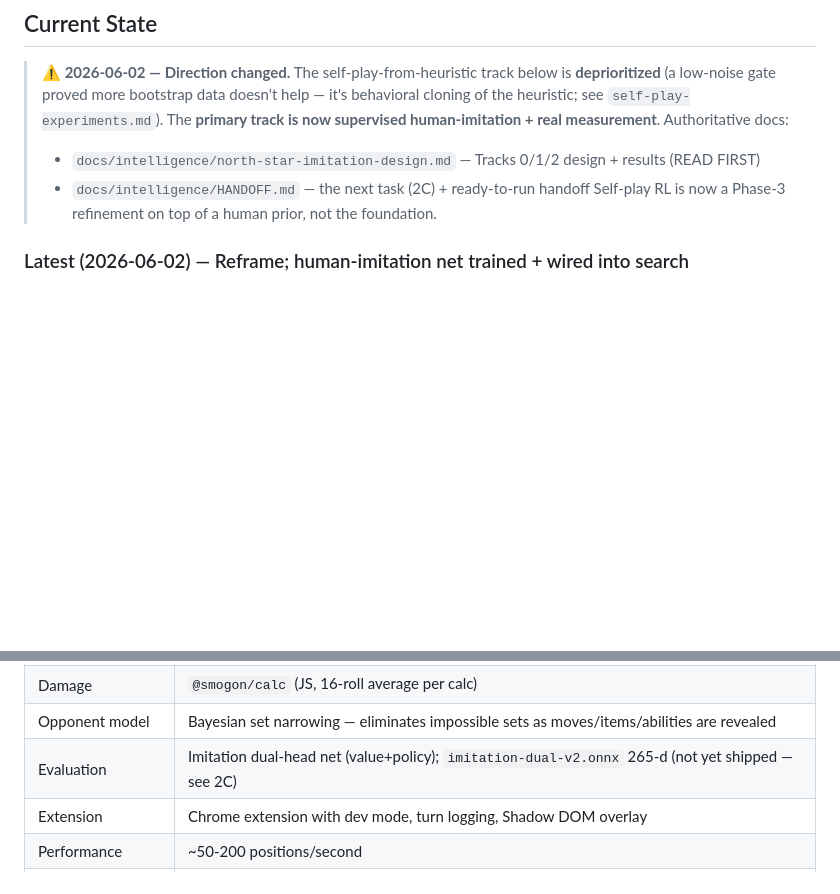
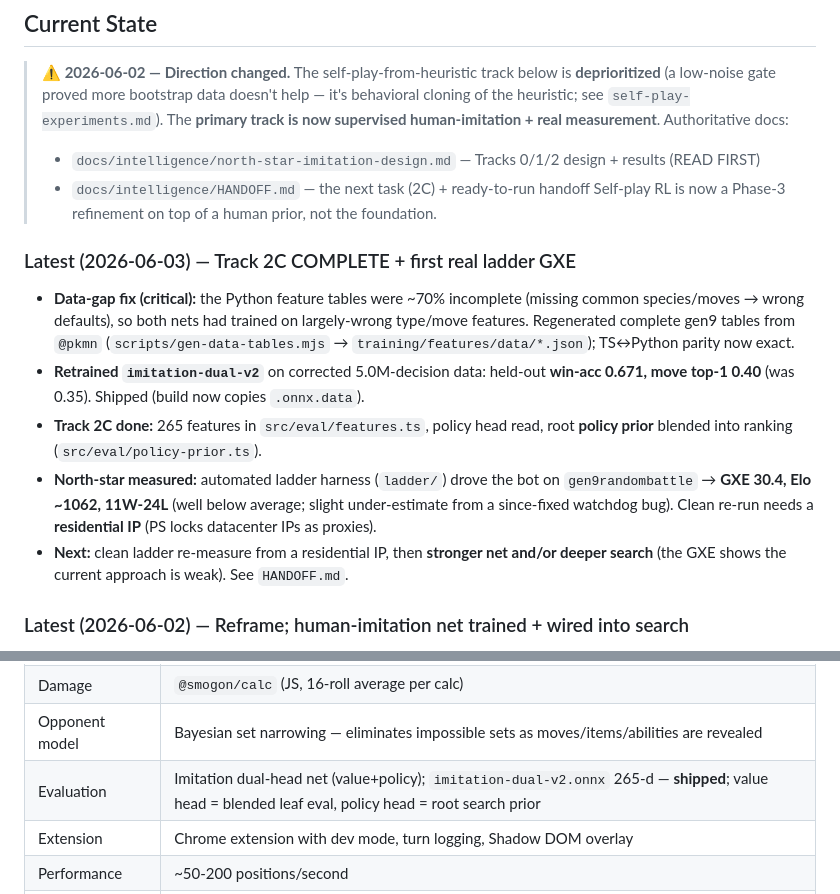
Before and after one commit to ayuan153/randbot-web, a Markdown page: docs/intelligence/implementation-plan.md, 2 parts joined by grey strips. Rendered like a GitHub page; blank space fills up the shorter version.

Commit message:
docs(intelligence): mark Track 2C complete + ladder GXE in plan
Add 2026-06-03 status entry (data-gap fix, retrain win-acc 0.671/top1 0.40, policy prior shipped, ladder GXE 30.4) and correct the current-state table to reflect imitation-dual-v2 is shipped.

```diff
--- a/docs/intelligence/implementation-plan.md
+++ b/docs/intelligence/implementation-plan.md
@@ -13,6 +13,22 @@ A phased roadmap to evolve randbats-bot from a heuristic depth-2 searcher (~1000
 > - `docs/intelligence/north-star-imitation-design.md` — Tracks 0/1/2 design + results (READ FIRST)
 > - `docs/intelligence/HANDOFF.md` — the next task (2C) + ready-to-run handoff
 > Self-play RL is now a Phase-3 refinement on top of a human prior, not the foundation.
+
+### Latest (2026-06-03) — Track 2C COMPLETE + first real ladder GXE
+
+- **Data-gap fix (critical):** the Python feature tables were ~70% incomplete (missing common
+  species/moves → wrong defaults), so both nets had trained on largely-wrong type/move features.
+  Regenerated complete gen9 tables from `@pkmn` (`scripts/gen-data-tables.mjs` →
+  `training/features/data/*.json`); TS↔Python parity now exact.
+- **Retrained `imitation-dual-v2`** on corrected 5.0M-decision data: held-out **win-acc 0.671,
+  move top-1 0.40** (was 0.35). Shipped (build now copies `.onnx.data`).
+- **Track 2C done:** 265 features in `src/eval/features.ts`, policy head read, root **policy prior**
+  blended into ranking (`src/eval/policy-prior.ts`).
+- **North-star measured:** automated ladder harness (`ladder/`) drove the bot on `gen9randombattle` →
+  **GXE 30.4, Elo ~1062, 11W-24L** (well below average; slight under-estimate from a since-fixed
+  watchdog bug). Clean re-run needs a **residential IP** (PS locks datacenter IPs as proxies).
+- **Next:** clean ladder re-measure from a residential IP, then **stronger net and/or deeper search**
+  (the GXE shows the current approach is weak). See `HANDOFF.md`.
 
 ### Latest (2026-06-02) — Reframe; human-imitation net trained + wired into search
 
@@ -37,7 +53,7 @@ A phased roadmap to evolve randbats-bot from a heuristic depth-2 searcher (~1000
 | Search | Depth-2 expectiminimax; learned value net wired as a blended async leaf eval (Track 2A) |
 | Damage | `@smogon/calc` (JS, 16-roll average per calc) |
 | Opponent model | Bayesian set narrowing — eliminates impossible sets as moves/items/abilities are revealed |
-| Evaluation | Imitation dual-head net (value+policy); `imitation-dual-v2.onnx` 265-d (not yet shipped — see 2C) |
+| Evaluation | Imitation dual-head net (value+policy); `imitation-dual-v2.onnx` 265-d — **shipped**; value head = blended leaf eval, policy head = root search prior |
 | Extension | Chrome extension with dev mode, turn logging, Shadow DOM overlay |
 | Performance | ~50-200 positions/second |
 | **Estimated strength** | **~1000-1100 Elo (offline proxy only; no live ladder GXE yet)** |
```
